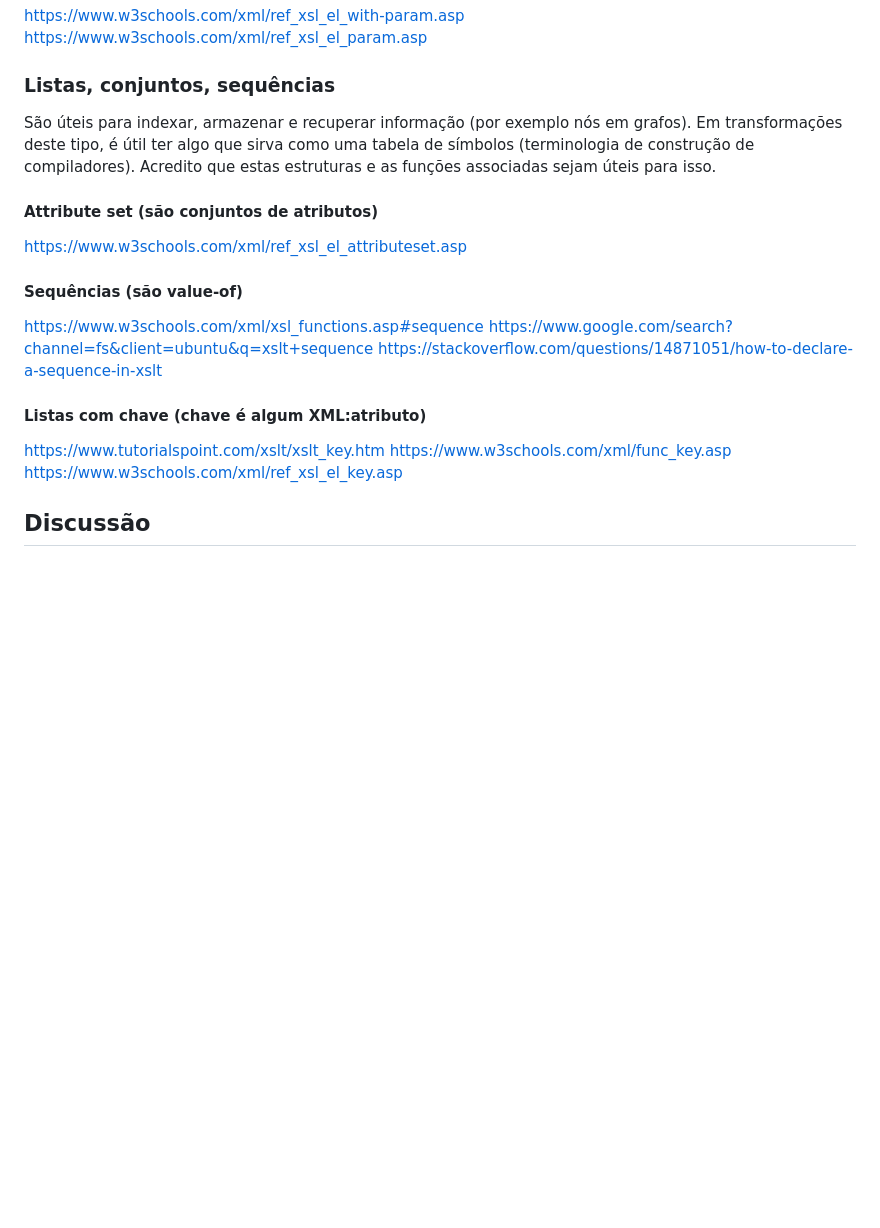
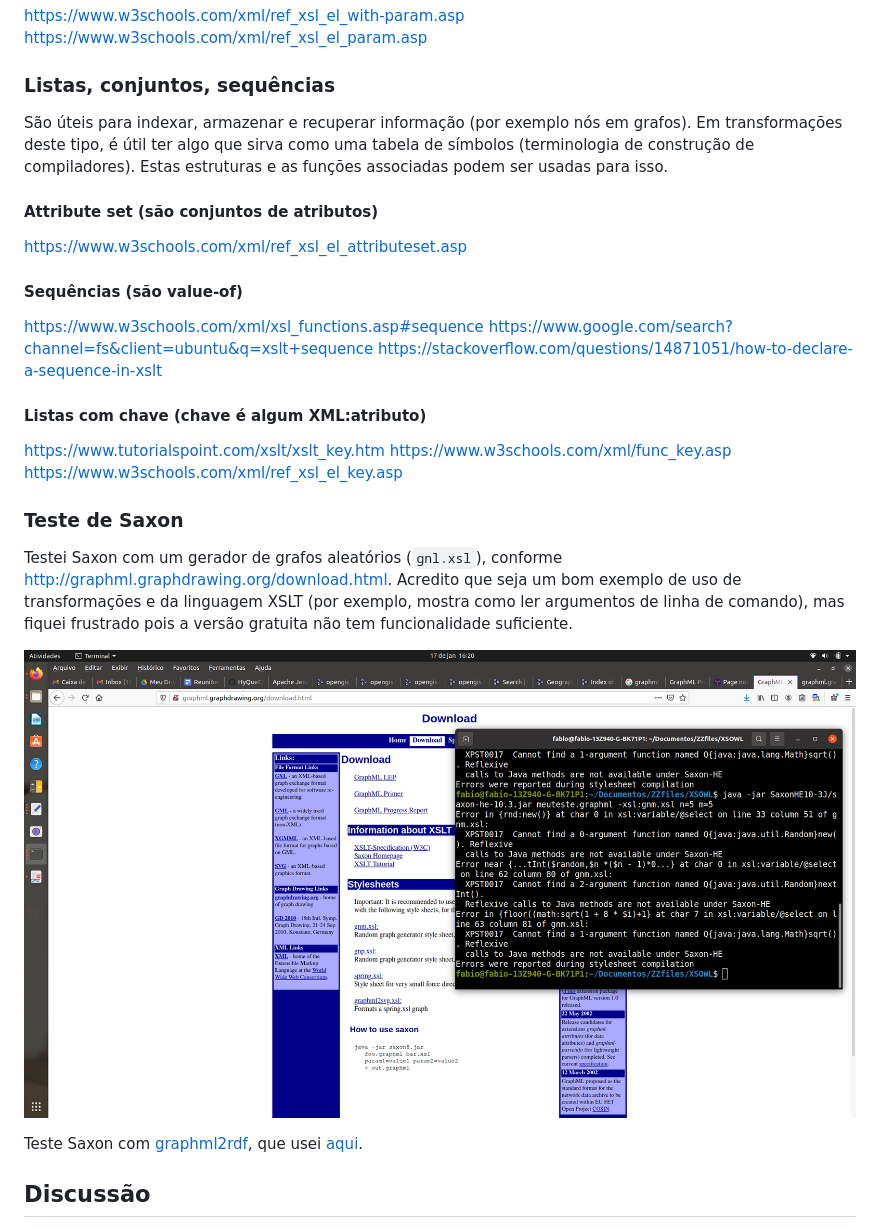
Before and after one commit to FNakano/Gestao, a Markdown page: UsandoXSLT.md, the part around the change. Drawn GitHub-style; pictures changed too: Imagens/Captura de tela de 2021-01-17 16-20-09.png (added); blank space fills up the shorter version.

Commit message:
Acrescentei graphML para RDF, acrescentei SAXON nos resultados, comecei a escrever o projeto de conversão.

```diff
--- a/UsandoXSLT.md
+++ b/UsandoXSLT.md
@@ -220,7 +220,7 @@ https://www.w3schools.com/xml/ref_xsl_el_param.asp
 
 ### Listas, conjuntos, sequências
 
-São úteis para indexar, armazenar e recuperar informação (por exemplo nós em grafos). Em transformações deste tipo, é útil ter algo que sirva como uma tabela de símbolos (terminologia de construção de compiladores). Acredito que estas estruturas e as funções associadas sejam úteis para isso.
+São úteis para indexar, armazenar e recuperar informação (por exemplo nós em grafos). Em transformações deste tipo, é útil ter algo que sirva como uma tabela de símbolos (terminologia de construção de compiladores). Estas estruturas e as funções associadas podem ser usadas para isso.
 
 #### Attribute set (são conjuntos de atributos)
 
@@ -237,6 +237,15 @@ https://stackoverflow.com/questions/14871051/how-to-declare-a-sequence-in-xslt
 https://www.tutorialspoint.com/xslt/xslt_key.htm
 https://www.w3schools.com/xml/func_key.asp
 https://www.w3schools.com/xml/ref_xsl_el_key.asp
+
+### Teste de Saxon
+
+Testei Saxon com um gerador de grafos aleatórios (`gnl.xsl`), conforme <http://graphml.graphdrawing.org/download.html>. Acredito que seja um bom exemplo de uso de transformações e da linguagem XSLT (por exemplo, mostra como ler argumentos de linha de comando), mas fiquei frustrado pois a versão gratuita não tem funcionalidade suficiente.
+
+![alt text](Imagens/Captura%20de%20tela%20de%202021-01-17%2016-20-09.png)
+
+Teste Saxon com [graphml2rdf](ttps://github.com/cui-ke/graphml2rdf), que usei [aqui](bid-graphML-RDF.md#exemplo).
+
 
 ## Discussão
 
```
Also changed, not shown: bid-graphML-RDF.md (added, +25 -0 lines), graphML.md (added, +11 -0 lines), Imagens/Captura de tela de 2021-01-17 14-45-04.png (added), Imagens/Captura de tela de 2021-01-17 18-00-47.png (added), 1 other file.
